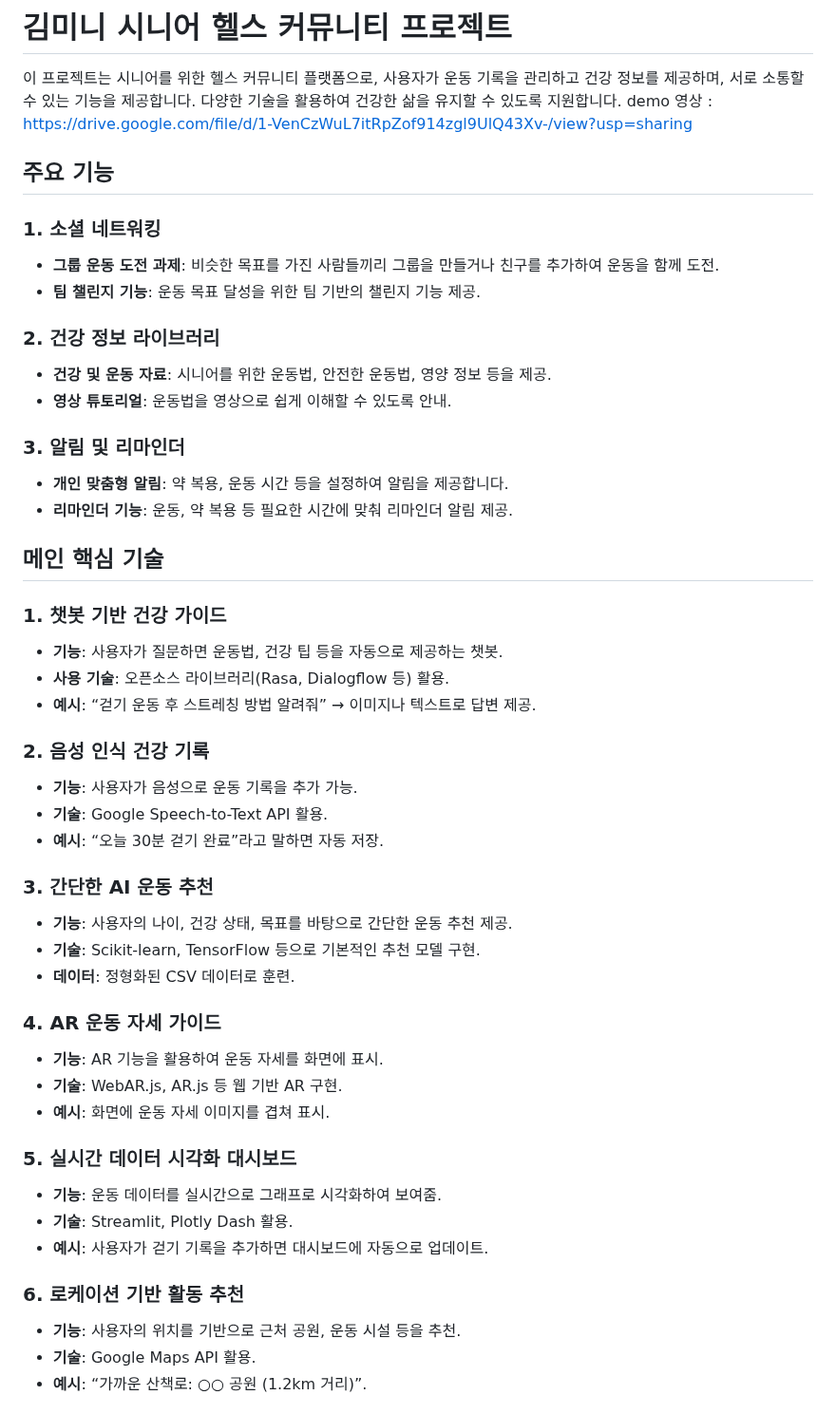
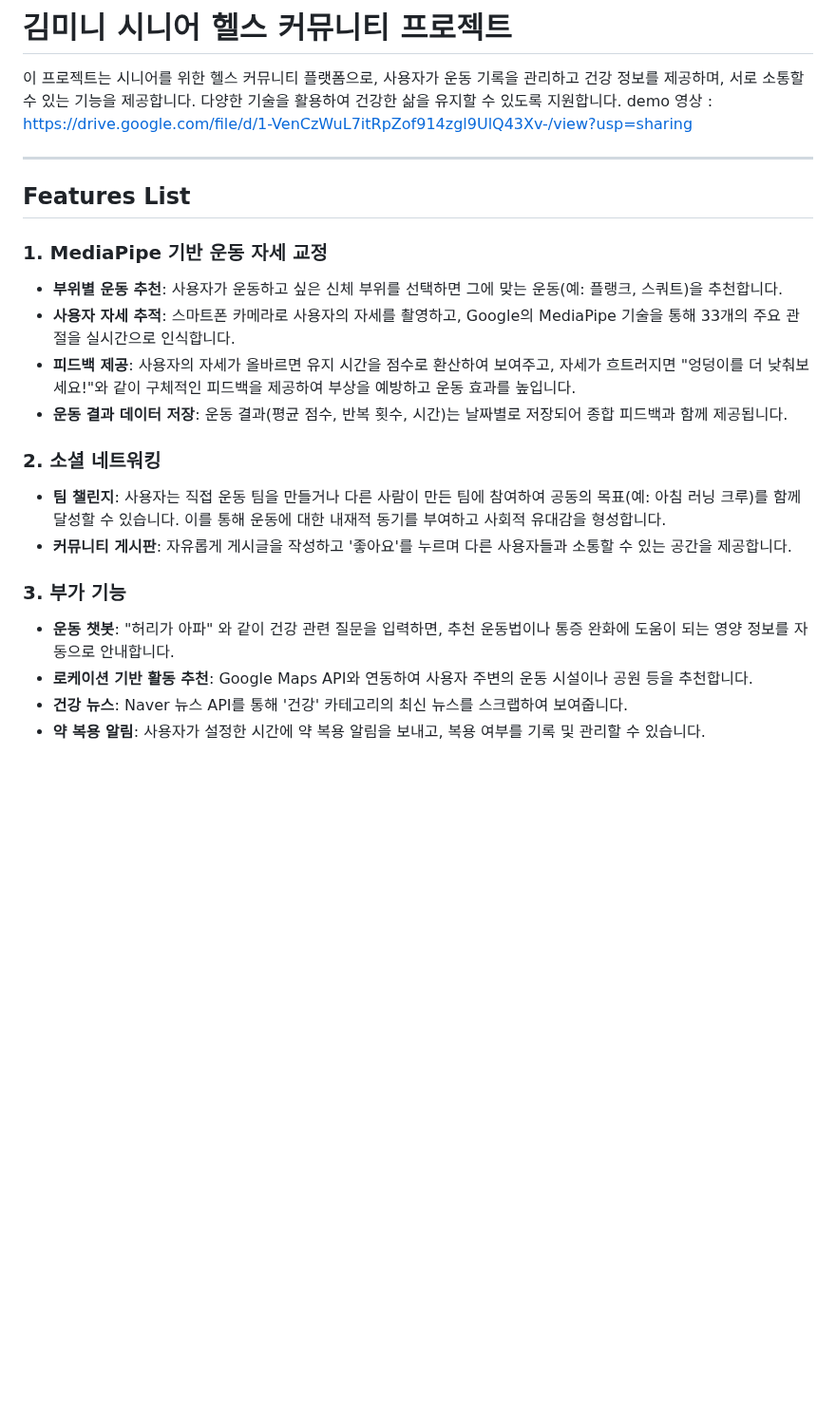
Before and after one commit to zion0117/my-project, a Markdown page: README.md, the part around one of its changes. Shown at 95% size. Drawn GitHub-style; blank space fills up the shorter version.

```diff
--- a/README.md
+++ b/README.md
@@ -3,49 +3,23 @@
 이 프로젝트는 시니어를 위한 헬스 커뮤니티 플랫폼으로, 사용자가 운동 기록을 관리하고 건강 정보를 제공하며, 서로 소통할 수 있는 기능을 제공합니다. 다양한 기술을 활용하여 건강한 삶을 유지할 수 있도록 지원합니다.
 demo 영상 : https://drive.google.com/file/d/1-VenCzWuL7itRpZof914zgl9UlQ43Xv-/view?usp=sharing
 
-## 주요 기능
+---
 
-### 1. 소셜 네트워킹
-- **그룹 운동 도전 과제**: 비슷한 목표를 가진 사람들끼리 그룹을 만들거나 친구를 추가하여 운동을 함께 도전.
-- **팀 챌린지 기능**: 운동 목표 달성을 위한 팀 기반의 챌린지 기능 제공.
+## Features List
 
-### 2. 건강 정보 라이브러리
-- **건강 및 운동 자료**: 시니어를 위한 운동법, 안전한 운동법, 영양 정보 등을 제공.
-- **영상 튜토리얼**: 운동법을 영상으로 쉽게 이해할 수 있도록 안내.
+### 1. MediaPipe 기반 운동 자세 교정
+- **부위별 운동 추천**: 사용자가 운동하고 싶은 신체 부위를 선택하면 그에 맞는 운동(예: 플랭크, 스쿼트)을 추천합니다.
+- **사용자 자세 추적**: 스마트폰 카메라로 사용자의 자세를 촬영하고, Google의 MediaPipe 기술을 통해 33개의 주요 관절을 실시간으로 인식합니다.
+- **피드백 제공**: 사용자의 자세가 올바르면 유지 시간을 점수로 환산하여 보여주고, 자세가 흐트러지면 "엉덩이를 더 낮춰보세요!"와 같이 구체적인 피드백을 제공하여 부상을 예방하고 운동 효과를 높입니다.
+- **운동 결과 데이터 저장**: 운동 결과(평균 점수, 반복 횟수, 시간)는 날짜별로 저장되어 종합 피드백과 함께 제공됩니다.
 
-### 3. 알림 및 리마인더
-- **개인 맞춤형 알림**: 약 복용, 운동 시간 등을 설정하여 알림을 제공합니다.
-- **리마인더 기능**: 운동, 약 복용 등 필요한 시간에 맞춰 리마인더 알림 제공.
+### 2. 소셜 네트워킹
+- **팀 챌린지**: 사용자는 직접 운동 팀을 만들거나 다른 사람이 만든 팀에 참여하여 공동의 목표(예: 아침 러닝 크루)를 함께 달성할 수 있습니다. 이를 통해 운동에 대한 내재적 동기를 부여하고 사회적 유대감을 형성합니다.
+- **커뮤니티 게시판**: 자유롭게 게시글을 작성하고 '좋아요'를 누르며 다른 사용자들과 소통할 수 있는 공간을 제공합니다.
 
-## 메인 핵심 기술
+### 3. 부가 기능
+- **운동 챗봇**: "허리가 아파" 와 같이 건강 관련 질문을 입력하면, 추천 운동법이나 통증 완화에 도움이 되는 영양 정보를 자동으로 안내합니다.
+- **로케이션 기반 활동 추천**: Google Maps API와 연동하여 사용자 주변의 운동 시설이나 공원 등을 추천합니다.
+- **건강 뉴스**: Naver 뉴스 API를 통해 '건강' 카테고리의 최신 뉴스를 스크랩하여 보여줍니다.
+- **약 복용 알림**: 사용자가 설정한 시간에 약 복용 알림을 보내고, 복용 여부를 기록 및 관리할 수 있습니다.
 
-### 1. 챗봇 기반 건강 가이드
-- **기능**: 사용자가 질문하면 운동법, 건강 팁 등을 자동으로 제공하는 챗봇.
-- **사용 기술**: 오픈소스 라이브러리(Rasa, Dialogflow 등) 활용.
-- **예시**: “걷기 운동 후 스트레칭 방법 알려줘” → 이미지나 텍스트로 답변 제공.
-
-### 2. 음성 인식 건강 기록
-- **기능**: 사용자가 음성으로 운동 기록을 추가 가능.
-- **기술**: Google Speech-to-Text API 활용.
-- **예시**: “오늘 30분 걷기 완료”라고 말하면 자동 저장.
-
-### 3. 간단한 AI 운동 추천
-- **기능**: 사용자의 나이, 건강 상태, 목표를 바탕으로 간단한 운동 추천 제공.
-- **기술**: Scikit-learn, TensorFlow 등으로 기본적인 추천 모델 구현.
-- **데이터**: 정형화된 CSV 데이터로 훈련.
-
-### 4. AR 운동 자세 가이드
-- **기능**: AR 기능을 활용하여 운동 자세를 화면에 표시.
-- **기술**: WebAR.js, AR.js 등 웹 기반 AR 구현.
-- **예시**: 화면에 운동 자세 이미지를 겹쳐 표시.
-
-### 5. 실시간 데이터 시각화 대시보드
-- **기능**: 운동 데이터를 실시간으로 그래프로 시각화하여 보여줌.
-- **기술**: Streamlit, Plotly Dash 활용.
-- **예시**: 사용자가 걷기 기록을 추가하면 대시보드에 자동으로 업데이트.
-
-### 6. 로케이션 기반 활동 추천
-- **기능**: 사용자의 위치를 기반으로 근처 공원, 운동 시설 등을 추천.
-- **기술**: Google Maps API 활용.
-- **예시**: “가까운 산책로: ○○ 공원 (1.2km 거리)”.
-
```
Also changed, not shown: other parts of README.md (+21 -58 lines).
